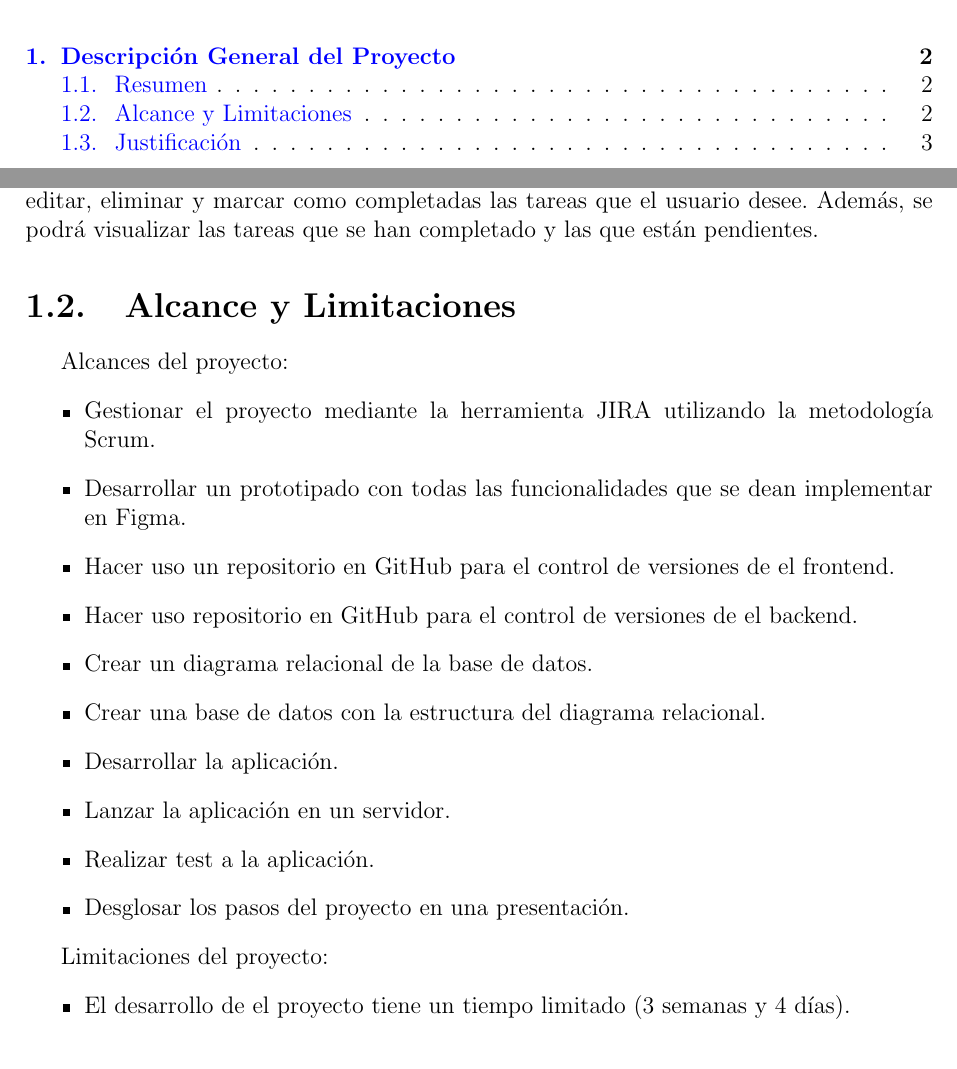
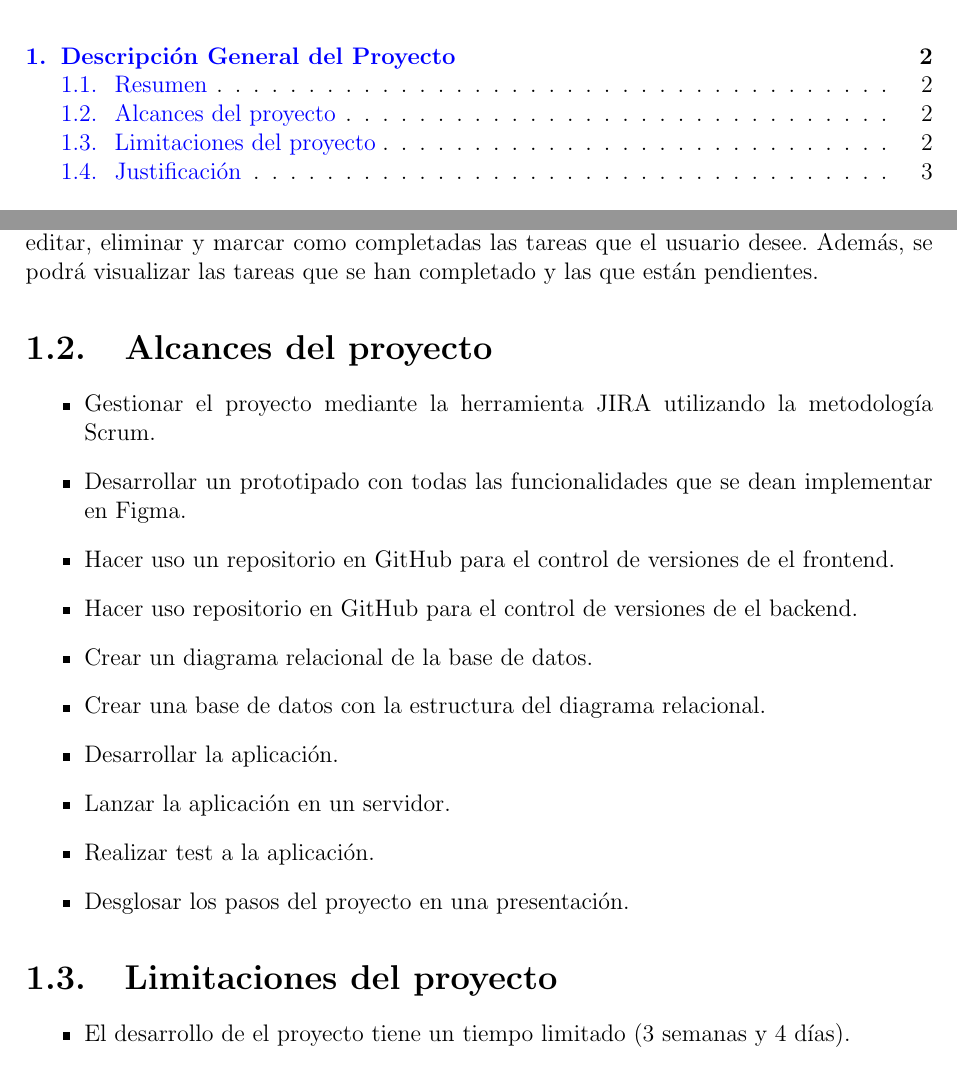
Before and after one commit to jmacias1503/proyecto_final_ing_requerimientos_back, a LaTeX document (docs/documentation.tex, which reads docs/descripcion-general-del-proyecto.tex): two parts of pages 2 and 3 of 13, joined at a grey line, cut so that both start at the same text. Compiled offline with pdfLaTeX.

Commit message:
docs: put limitations and chances of the project on different sections

```diff
--- a/docs/descripcion-general-del-proyecto.tex
+++ b/docs/descripcion-general-del-proyecto.tex
@@ -3,8 +3,7 @@
 El propósito de este proyecto es crear una herramienta de tareas, la cual pueda crear, editar, eliminar y marcar como completadas
 las tareas que el usuario desee. Además, se podrá visualizar las tareas que se han completado y las que están pendientes.
 
-\section{Alcance y Limitaciones}
-Alcances del proyecto:
+\section{Alcances del proyecto}
 \begin{itemize}
   \item Gestionar el proyecto mediante la herramienta JIRA utilizando la metodología Scrum.
   \item Desarrollar un prototipado con todas las funcionalidades que se dean implementar en Figma.
@@ -18,7 +17,7 @@ Alcances del proyecto:
   \item Desglosar los pasos del proyecto en una presentación.
 \end{itemize}
 
-Limitaciones del proyecto:
+\section{Limitaciones del proyecto}
 \begin{itemize}
   \item El desarrollo de el proyecto tiene un tiempo limitado (3 semanas y 4 días).
   \item El proyecto no busca fines lucrativos.
```
